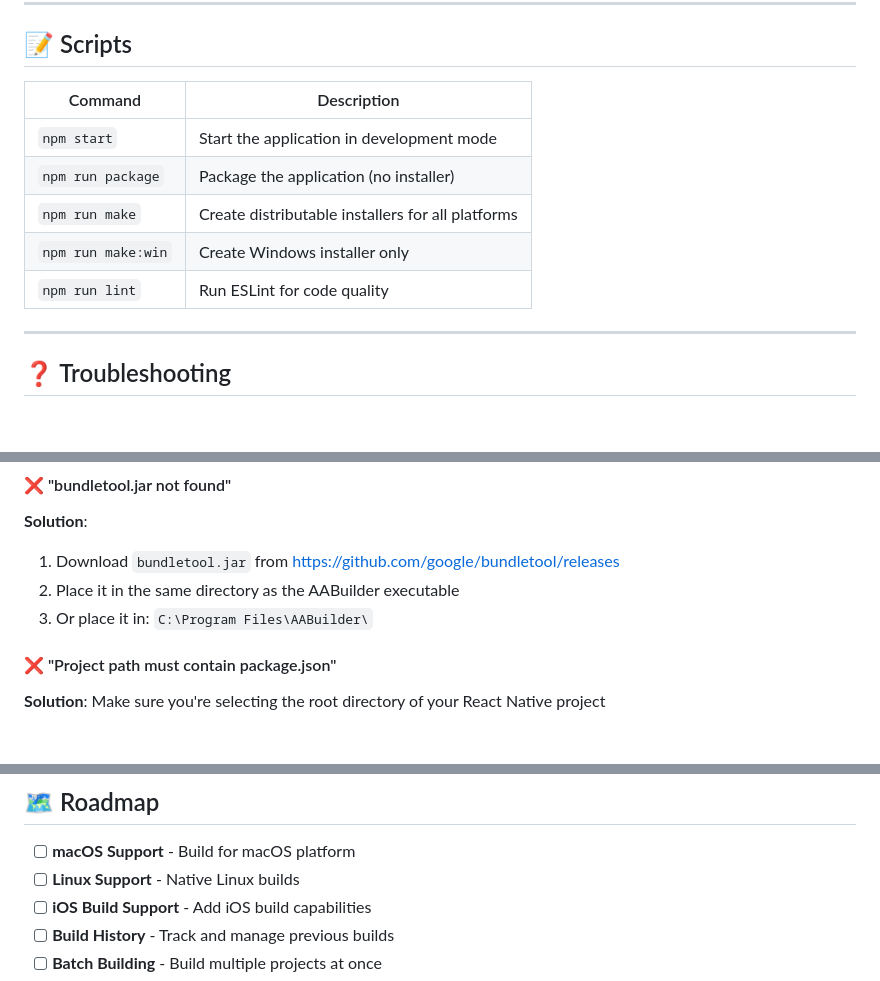
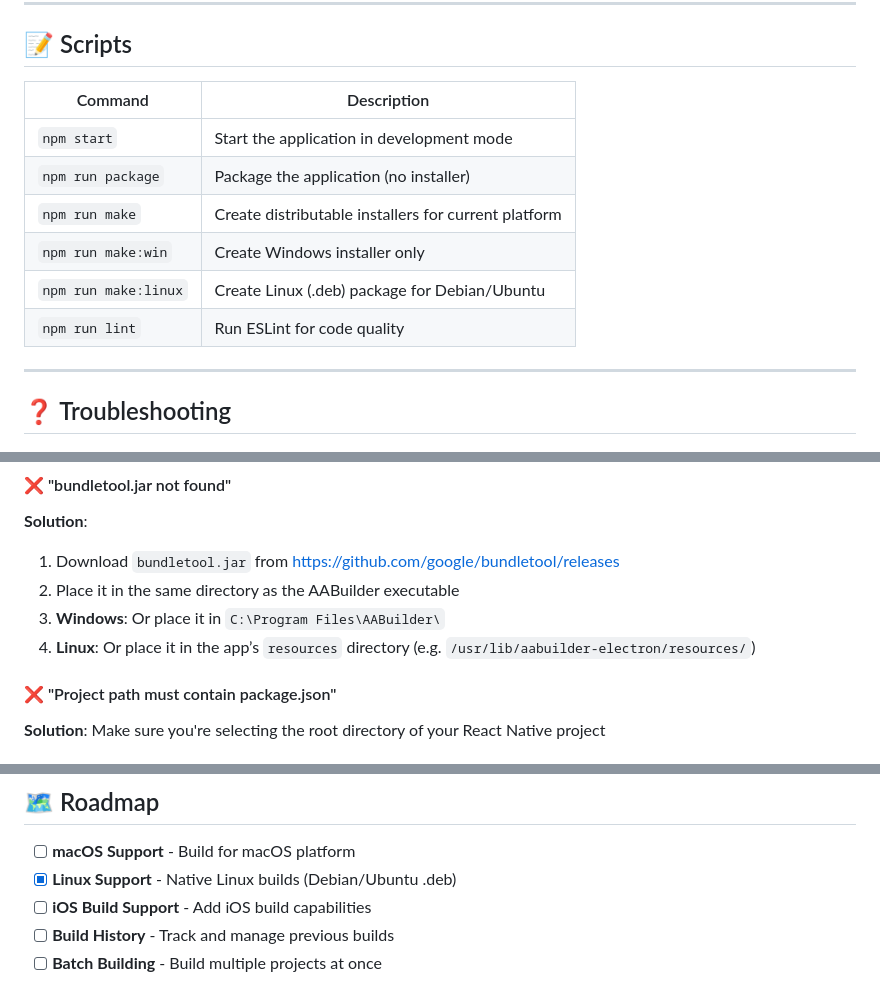
Before and after one commit to rachit-bharadwaj/AABuilder, a Markdown page: README.md, 3 parts joined by grey strips. Drawn GitHub-style; blank space fills up the shorter version.

```diff
--- a/README.md
+++ b/README.md
@@ -334,13 +357,14 @@ aabuilder-electron/
 
 ## 📝 Scripts
 
-| Command            | Description                                       |
-| ------------------ | ------------------------------------------------- |
-| `npm start`        | Start the application in development mode         |
-| `npm run package`  | Package the application (no installer)            |
-| `npm run make`     | Create distributable installers for all platforms |
-| `npm run make:win` | Create Windows installer only                     |
-| `npm run lint`     | Run ESLint for code quality                       |
+| Command              | Description                                       |
+| -------------------- | ------------------------------------------------- |
+| `npm start`          | Start the application in development mode         |
+| `npm run package`    | Package the application (no installer)            |
+| `npm run make`       | Create distributable installers for current platform |
+| `npm run make:win`   | Create Windows installer only                     |
+| `npm run make:linux` | Create Linux (.deb) package for Debian/Ubuntu     |
+| `npm run lint`       | Run ESLint for code quality                       |
 
 ---
 
@@ -358,7 +382,8 @@ aabuilder-electron/
 
 1. Download `bundletool.jar` from https://github.com/google/bundletool/releases
 2. Place it in the same directory as the AABuilder executable
-3. Or place it in: `C:\Program Files\AABuilder\`
+3. **Windows**: Or place it in `C:\Program Files\AABuilder\`
+4. **Linux**: Or place it in the app’s `resources` directory (e.g. `/usr/lib/aabuilder-electron/resources/`)
 
 #### ❌ "Project path must contain package.json"
 
@@ -391,7 +416,7 @@ aabuilder-electron/
 ## 🗺️ Roadmap
 
 - [ ] **macOS Support** - Build for macOS platform
-- [ ] **Linux Support** - Native Linux builds
+- [x] **Linux Support** - Native Linux builds (Debian/Ubuntu .deb)
 - [ ] **iOS Build Support** - Add iOS build capabilities
 - [ ] **Build History** - Track and manage previous builds
 - [ ] **Batch Building** - Build multiple projects at once
```
Also changed, not shown: other parts of README.md (+34 -11 lines).
